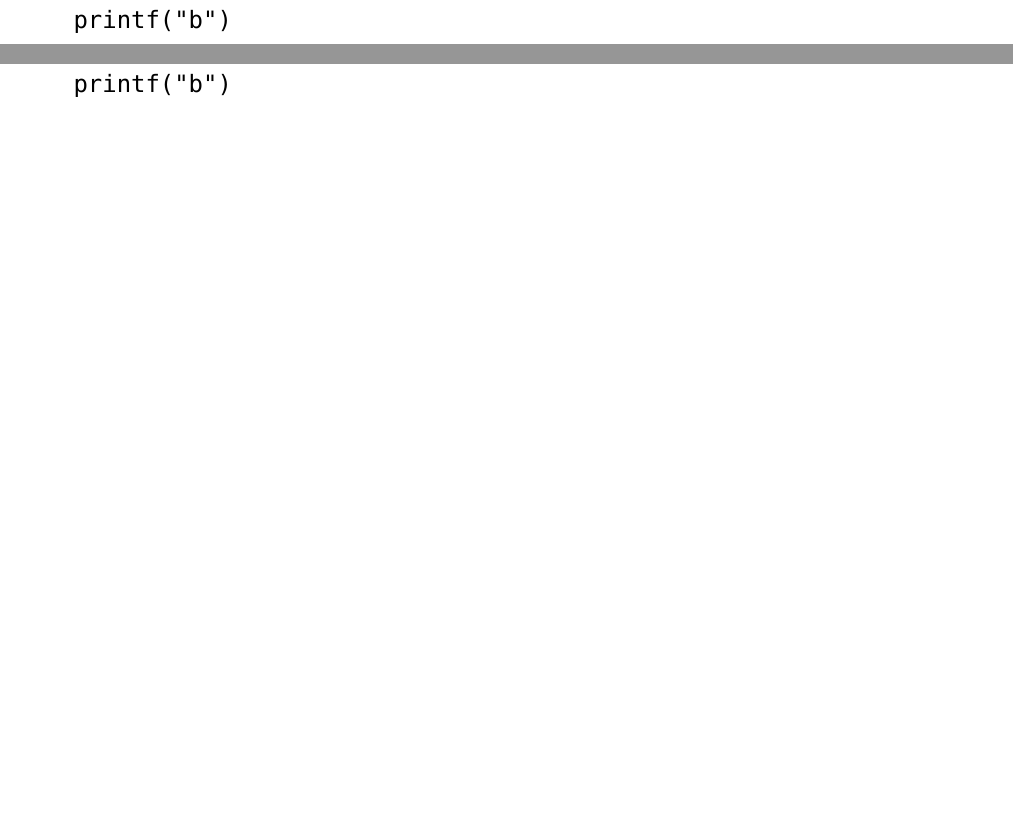
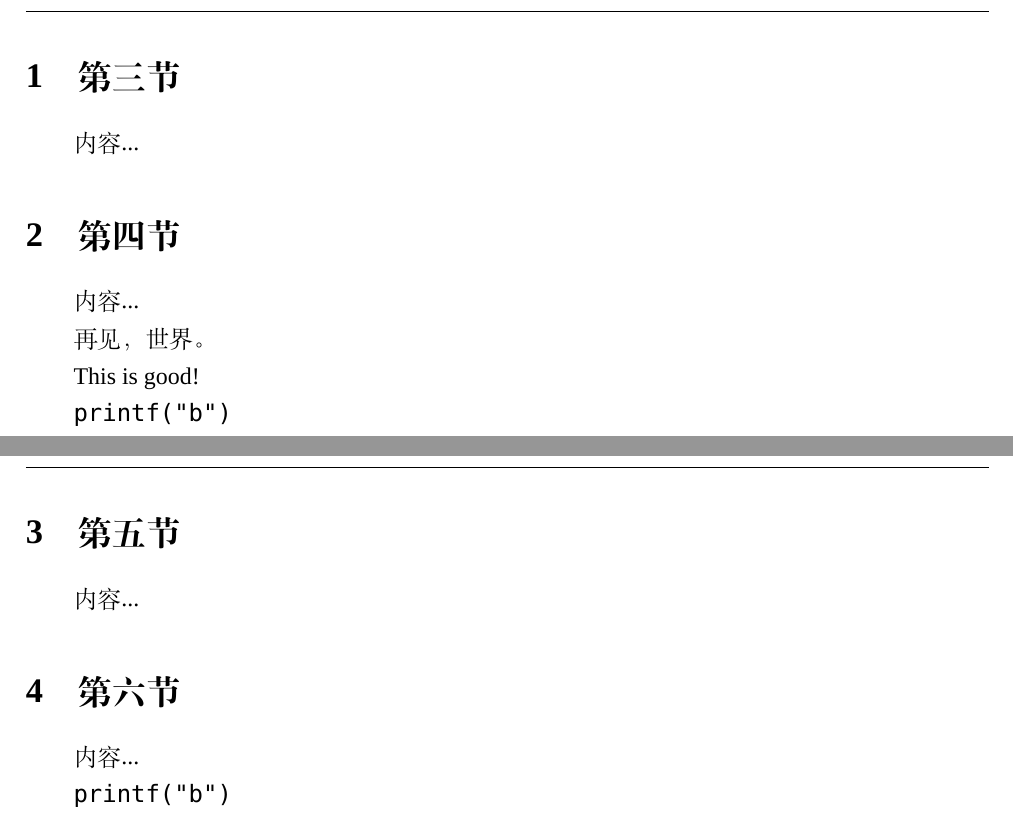
Before and after one commit to Thysrael/SJTUExamLaTeX, a LaTeX document (main.tex): two parts of pages 2 and 3 of 4, joined at a grey line, cut at the place of the change, the shorter picture padded with empty space. Compiled offline with XeLaTeX; a missing font is replaced by an installed copy or a similar font.

```diff
--- a/main.tex
+++ b/main.tex
@@ -101,6 +119,12 @@
 
 \newpage
 
+\section{第三节}
+内容...
+
+\section{第四节}
+内容...
+
 再见，世界。
 
 This is good!
@@ -109,9 +133,11 @@
 
 \newpage
 
-再见，世界。
+\section{第五节}
+内容...
 
-This is good!
+\section{第六节}
+内容...
 
 \verb|printf("b")|
 
```
Also changed, not shown: Makefile, main.tex (24 more changed lines).
